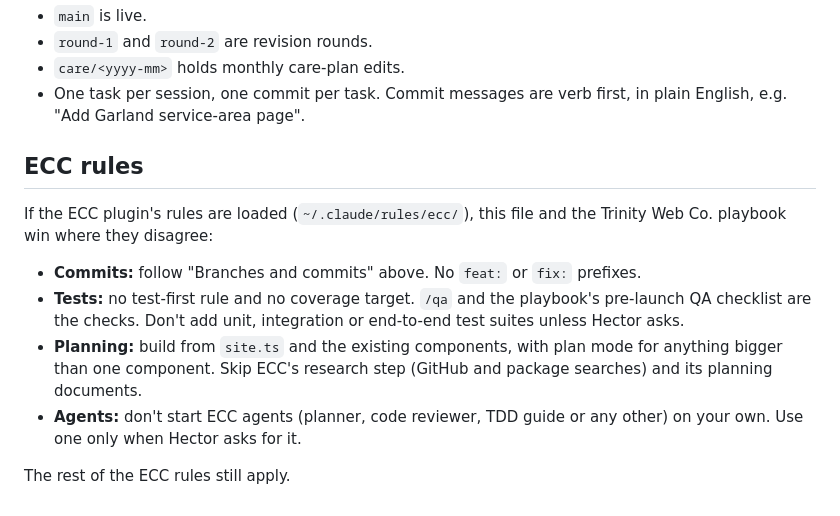
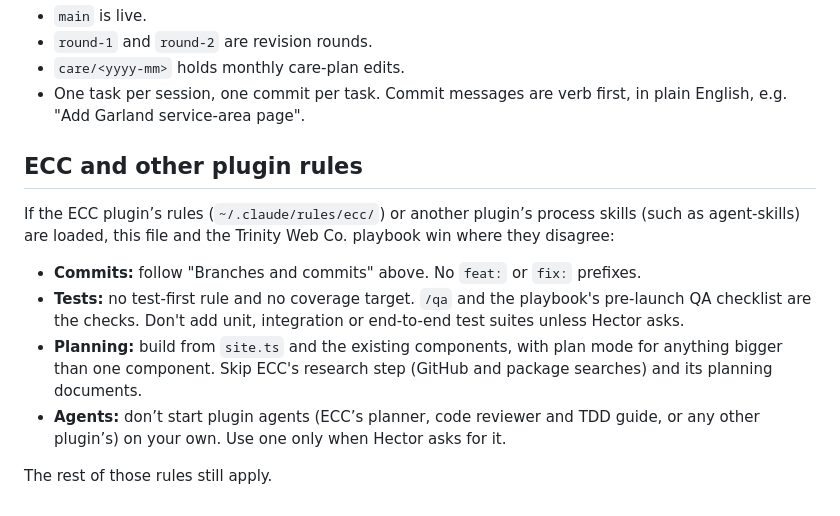
Before and after one commit to hectorclawd/trinity-web-co, a Markdown page: templates/site-template/CLAUDE.md, the part around the change. Rendered like a GitHub page.

```diff
--- a/templates/site-template/CLAUDE.md
+++ b/templates/site-template/CLAUDE.md
@@ -61,13 +61,13 @@ Slash commands (in `.claude/commands/`):
 - `care/<yyyy-mm>` holds monthly care-plan edits.
 - One task per session, one commit per task. Commit messages are verb first, in plain English, e.g. "Add Garland service-area page".
 
-## ECC rules
+## ECC and other plugin rules
 
-If the ECC plugin's rules are loaded (`~/.claude/rules/ecc/`), this file and the Trinity Web Co. playbook win where they disagree:
+If the ECC plugin’s rules (`~/.claude/rules/ecc/`) or another plugin’s process skills (such as agent-skills) are loaded, this file and the Trinity Web Co. playbook win where they disagree:
 
 - **Commits:** follow "Branches and commits" above. No `feat:` or `fix:` prefixes.
 - **Tests:** no test-first rule and no coverage target. `/qa` and the playbook's pre-launch QA checklist are the checks. Don't add unit, integration or end-to-end test suites unless Hector asks.
 - **Planning:** build from `site.ts` and the existing components, with plan mode for anything bigger than one component. Skip ECC's research step (GitHub and package searches) and its planning documents.
-- **Agents:** don't start ECC agents (planner, code reviewer, TDD guide or any other) on your own. Use one only when Hector asks for it.
+- **Agents:** don’t start plugin agents (ECC’s planner, code reviewer and TDD guide, or any other plugin’s) on your own. Use one only when Hector asks for it.
 
-The rest of the ECC rules still apply.
+The rest of those rules still apply.
```
Also changed, not shown: CLAUDE.md (+4 -4 lines).
